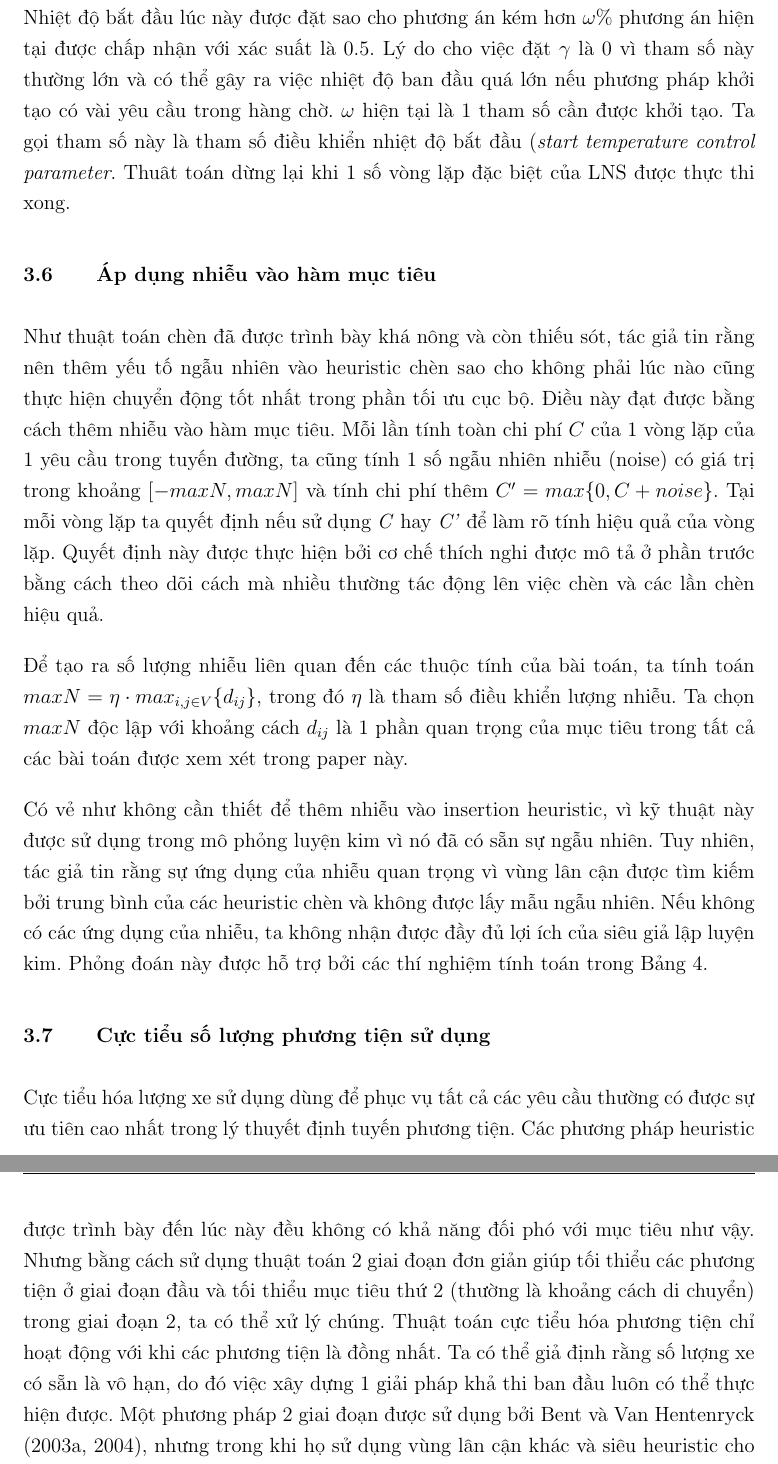
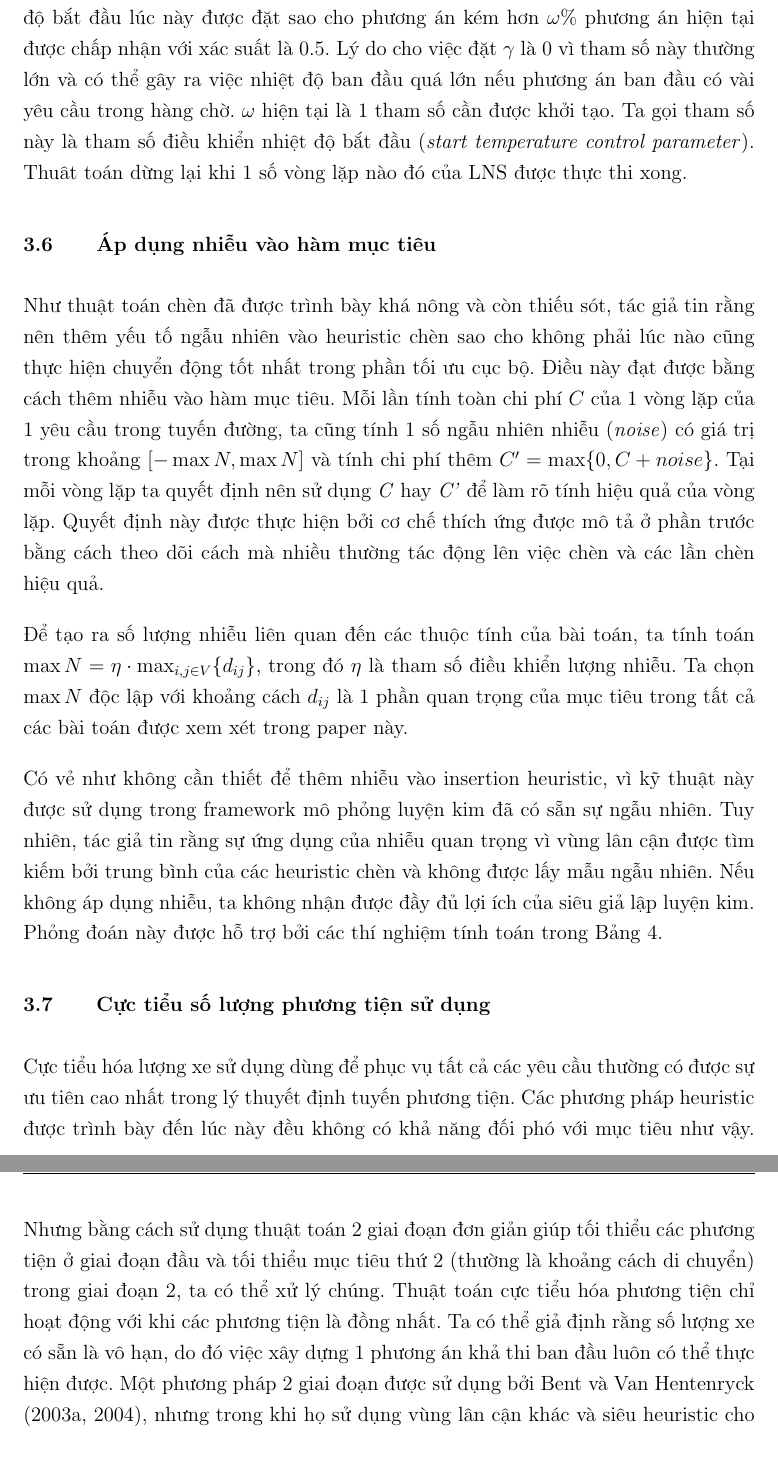
Before and after one commit to batman0911/dma_final_report, a LaTeX thesis (main.tex, which reads sections/03_5_acceptance.tex, sections/03_6_applying_noise.tex, sections/03_7_min_veh.tex): two parts of pages 22 and 23 of 45, joined at a grey line, cut so that both start at the same text. Compiled offline with pdfLaTeX.

Commit message:
refactor

```diff
--- a/sections/03_5_acceptance.tex
+++ b/sections/03_5_acceptance.tex
@@ -1,4 +1,4 @@
 \section{Tiêu chí chấp nhận và dừng}
 Như đã trình bày trong Phần 2, 1 tiêu chí đơn giản có thể dùng là chỉ chấp nhận các phương án tốt hơn hiện tại. Điều này cho chúng ta 1 phương pháp descent heuristic giống như phương pháp đã trình bày bởi Shaw(1997). Tuy nhiên, mỗi heuristic có 1 khuynh hướng bị mắc kẹt trong 1 tối ưu cục bộ, nên có vẻ hợp lý khi chấp nhận các phương án tồi tệ hơn phương án hiện tại. Để làm điều này, tác giả sử dụng tiêu chí chấp nhận từ mô phỏng luyện kim (simulated annealing). Nghĩa là ta chấp nhận 1 phương án \textit{s'} cho phương án hiện tại \textit{s} với xác suất $e^{-(f(s')-f(s))/T}$ với \textit{T} > 0 là nhiệt độ (\textit{temperature}).
 
-Nhiệt độ được bắt đầu từ $T_{start}$ và giảm ở mỗi vòng lặp theo biểu thức $T=T \cdot c$, trong đó $0<c<1$ là tỷ lệ làm lạnh \textit{cooling rate}. 1 lựa chọn tốt của $T_{start}$ là độc lập với bài toán thực hiện, do đó thay vì xác định rõ $T_{start}$ như là 1 tham số, ta tính toán nó bằng cách theo dõi phương pháp khởi tạo (initial solution). Đầu tiên chi phí $z'$ của phương pháp được tính toán dùng 1 hàm mục tiêu đã được sửa đổi. Trong hàm mục tiêu này, $\gamma$ (chi phí của việc có yêu cầu trong hàng chờ) được đặt là 0. Nhiệt độ bắt đầu lúc này được đặt sao cho phương án kém hơn $\omega\%$ phương án hiện tại được chấp nhận với xác suất là 0.5. Lý do cho việc đặt $\gamma$ là 0 vì tham số này thường lớn và có thể gây ra việc nhiệt độ ban đầu quá lớn nếu phương pháp khởi tạo có vài yêu cầu trong hàng chờ. $\omega$ hiện tại là 1 tham số cần được khởi tạo. Ta gọi tham số này là tham số điều khiển nhiệt độ bắt đầu (\textit{start temperature control parameter}. Thuât toán dừng lại khi 1 số vòng lặp đặc biệt của LNS được thực thi xong.
+Nhiệt độ được bắt đầu từ $T_{start}$ và giảm ở mỗi vòng lặp theo biểu thức $T=T \cdot c$, trong đó $0<c<1$ là tỷ lệ làm lạnh \textit{cooling rate}. 1 lựa chọn tốt của $T_{start}$ là độc lập với bài toán thực hiện, do đó thay vì xác định rõ $T_{start}$ như là 1 tham số, ta tính toán nó bằng cách theo dõi phương án ban đầu (\textit{initial solution}). Đầu tiên chi phí $z'$ của phương án được tính toán dùng 1 hàm mục tiêu đã được sửa đổi. Trong hàm mục tiêu này, $\gamma$ (chi phí của việc có yêu cầu trong hàng chờ) được đặt là 0. Nhiệt độ bắt đầu lúc này được đặt sao cho phương án kém hơn $\omega\%$ phương án hiện tại được chấp nhận với xác suất là 0.5. Lý do cho việc đặt $\gamma$ là 0 vì tham số này thường lớn và có thể gây ra việc nhiệt độ ban đầu quá lớn nếu phương án ban đầu có vài yêu cầu trong hàng chờ. $\omega$ hiện tại là 1 tham số cần được khởi tạo. Ta gọi tham số này là tham số điều khiển nhiệt độ bắt đầu (\textit{start temperature control parameter}). Thuât toán dừng lại khi 1 số vòng lặp nào đó của LNS được thực thi xong.
--- a/sections/03_6_applying_noise.tex
+++ b/sections/03_6_applying_noise.tex
@@ -1,6 +1,6 @@
 \section{Áp dụng nhiễu vào hàm mục tiêu}
-Như thuật toán chèn đã được trình bày khá nông và còn thiếu sót, tác giả tin rằng nên thêm yếu tố ngẫu nhiên vào heuristic chèn sao cho không phải lúc nào cũng thực hiện chuyển động tốt nhất trong phần tối ưu cục bộ. Điều này đạt được bằng cách thêm nhiễu vào hàm mục tiêu. Mỗi lần tính toàn chi phí $C$ của 1 vòng lặp của 1 yêu cầu trong tuyến đường, ta cũng tính 1 số ngẫu nhiên nhiễu (noise) có giá trị trong khoảng $\left[ -maxN, maxN \right]$ và tính chi phí thêm $C'=max\{ 0, C+noise \}$. Tại mỗi vòng lặp ta quyết định nếu sử dụng \textit{C} hay \textit{C'} để làm rõ tính hiệu quả của vòng lặp. Quyết định này được thực hiện bởi cơ chế thích nghi được mô tả ở phần trước bằng cách theo dõi cách mà nhiều thường tác động lên việc chèn và các lần chèn hiệu quả.
+Như thuật toán chèn đã được trình bày khá nông và còn thiếu sót, tác giả tin rằng nên thêm yếu tố ngẫu nhiên vào heuristic chèn sao cho không phải lúc nào cũng thực hiện chuyển động tốt nhất trong phần tối ưu cục bộ. Điều này đạt được bằng cách thêm nhiễu vào hàm mục tiêu. Mỗi lần tính toàn chi phí $C$ của 1 vòng lặp của 1 yêu cầu trong tuyến đường, ta cũng tính 1 số ngẫu nhiên nhiễu (\textit{noise}) có giá trị trong khoảng $\left[ -\max N, \max N \right]$ và tính chi phí thêm $C'=\max\{ 0, C+noise \}$. Tại mỗi vòng lặp ta quyết định nên sử dụng \textit{C} hay \textit{C'} để làm rõ tính hiệu quả của vòng lặp. Quyết định này được thực hiện bởi cơ chế thích ứng được mô tả ở phần trước bằng cách theo dõi cách mà nhiều thường tác động lên việc chèn và các lần chèn hiệu quả.
 
-Để tạo ra số lượng nhiễu liên quan đến các thuộc tính của bài toán, ta tính toán $maxN = \eta\cdot max_{i,j \in V} \{d_{ij}\}$, trong đó $\eta$ là tham số điều khiển lượng nhiễu. Ta chọn $maxN$ độc lập với khoảng cách $d_{ij}$ là 1 phần quan trọng của mục tiêu trong tất cả các bài toán được xem xét trong paper này.
+Để tạo ra số lượng nhiễu liên quan đến các thuộc tính của bài toán, ta tính toán $\max N = \eta\cdot \max_{i,j \in V} \{d_{ij}\}$, trong đó $\eta$ là tham số điều khiển lượng nhiễu. Ta chọn $\max N$ độc lập với khoảng cách $d_{ij}$ là 1 phần quan trọng của mục tiêu trong tất cả các bài toán được xem xét trong paper này.
 
-Có vẻ như không cần thiết để thêm nhiễu vào insertion heuristic, vì kỹ thuật này được sử dụng trong mô phỏng luyện kim vì nó đã có sẵn sự ngẫu nhiên. Tuy nhiên, tác giả tin rằng sự ứng dụng của nhiễu quan trọng vì vùng lân cận được tìm kiếm bởi trung bình của các heuristic chèn và không được lấy mẫu ngẫu nhiên. Nếu không có các ứng dụng của nhiễu, ta không nhận được đầy đủ lợi ích của siêu giả lập luyện kim. Phỏng đoán này được hỗ trợ bởi các thí nghiệm tính toán trong Bảng 4.
+Có vẻ như không cần thiết để thêm nhiễu vào insertion heuristic, vì kỹ thuật này được sử dụng trong framework mô phỏng luyện kim đã có sẵn sự ngẫu nhiên. Tuy nhiên, tác giả tin rằng sự ứng dụng của nhiễu quan trọng vì vùng lân cận được tìm kiếm bởi trung bình của các heuristic chèn và không được lấy mẫu ngẫu nhiên. Nếu không áp dụng nhiễu, ta không nhận được đầy đủ lợi ích của siêu giả lập luyện kim. Phỏng đoán này được hỗ trợ bởi các thí nghiệm tính toán trong Bảng 4.
--- a/sections/03_7_min_veh.tex
+++ b/sections/03_7_min_veh.tex
@@ -1,3 +1,3 @@
 \section{Cực tiểu số lượng phương tiện sử dụng}
-Cực tiểu hóa lượng xe sử dụng dùng để phục vụ tất cả các yêu cầu thường có được sự ưu tiên cao nhất trong lý thuyết định tuyến phương tiện. Các phương pháp heuristic được trình bày đến lúc này đều không có khả năng đối phó với mục tiêu như vậy. Nhưng bằng cách sử dụng thuật toán 2 giai đoạn đơn giản giúp tối thiểu các phương tiện ở giai đoạn đầu và tối thiểu mục tiêu thứ 2 (thường là khoảng cách di chuyển) trong giai đoạn 2, ta có thể xử lý chúng. Thuật toán cực tiểu hóa phương tiện chỉ hoạt động với khi các phương tiện là đồng nhất. Ta có thể giả định rằng số lượng xe có sẵn là vô hạn, do đó việc xây dựng 1 giải pháp khả thi ban đầu luôn có thể thực hiện được. Một phương pháp 2 giai đoạn được sử dụng bởi Bent và Van Hentenryck (2003a, 2004), nhưng trong khi họ sử dụng vùng lân cận khác và siêu heuristic cho 2 giai đoạn, tác giả sử dụng cùng 1 heuristic cho cả 2 giai đoạn.
+Cực tiểu hóa lượng xe sử dụng dùng để phục vụ tất cả các yêu cầu thường có được sự ưu tiên cao nhất trong lý thuyết định tuyến phương tiện. Các phương pháp heuristic được trình bày đến lúc này đều không có khả năng đối phó với mục tiêu như vậy. Nhưng bằng cách sử dụng thuật toán 2 giai đoạn đơn giản giúp tối thiểu các phương tiện ở giai đoạn đầu và tối thiểu mục tiêu thứ 2 (thường là khoảng cách di chuyển) trong giai đoạn 2, ta có thể xử lý chúng. Thuật toán cực tiểu hóa phương tiện chỉ hoạt động với khi các phương tiện là đồng nhất. Ta có thể giả định rằng số lượng xe có sẵn là vô hạn, do đó việc xây dựng 1 phương án khả thi ban đầu luôn có thể thực hiện được. Một phương pháp 2 giai đoạn được sử dụng bởi Bent và Van Hentenryck (2003a, 2004), nhưng trong khi họ sử dụng vùng lân cận khác và siêu heuristic cho 2 giai đoạn, tác giả sử dụng cùng 1 heuristic cho cả 2 giai đoạn.
 
```
Also changed, not shown: sections/03_2_inserting.tex (+5 -5 lines), sections/03_3_choosing.tex (+1 -1 lines), sections/03_7_min_veh.tex (4 more changed lines), 1 other file.
